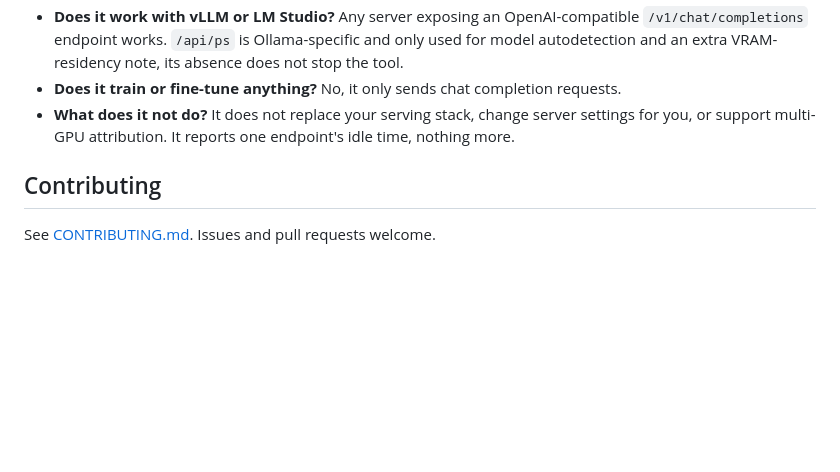
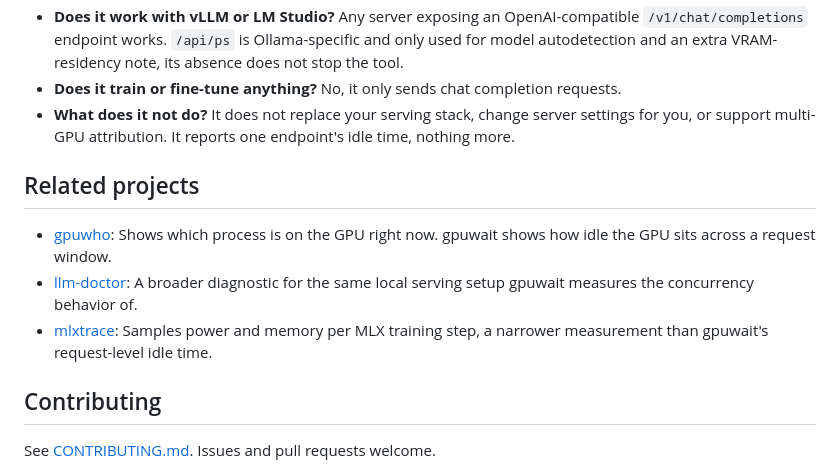
Before and after one commit to Arthur031221/gpuwait, a Markdown page: README.md, the part around the change. GitHub-like rendering; blank space fills up the shorter version.

Commit message:
Add Related projects section to README

```diff
--- a/README.md
+++ b/README.md
@@ -188,6 +188,12 @@ gpuwait <base_url> [options]
 - **What does it not do?** It does not replace your serving stack, change server settings for
   you, or support multi-GPU attribution. It reports one endpoint's idle time, nothing more.
 
+## Related projects
+
+- [gpuwho](https://github.com/Arthur031221/gpuwho): Shows which process is on the GPU right now. gpuwait shows how idle the GPU sits across a request window.
+- [llm-doctor](https://github.com/Arthur031221/llm-doctor): A broader diagnostic for the same local serving setup gpuwait measures the concurrency behavior of.
+- [mlxtrace](https://github.com/Arthur031221/mlxtrace): Samples power and memory per MLX training step, a narrower measurement than gpuwait's request-level idle time.
+
 ## Contributing
 
 See [CONTRIBUTING.md](CONTRIBUTING.md). Issues and pull requests welcome.
```
